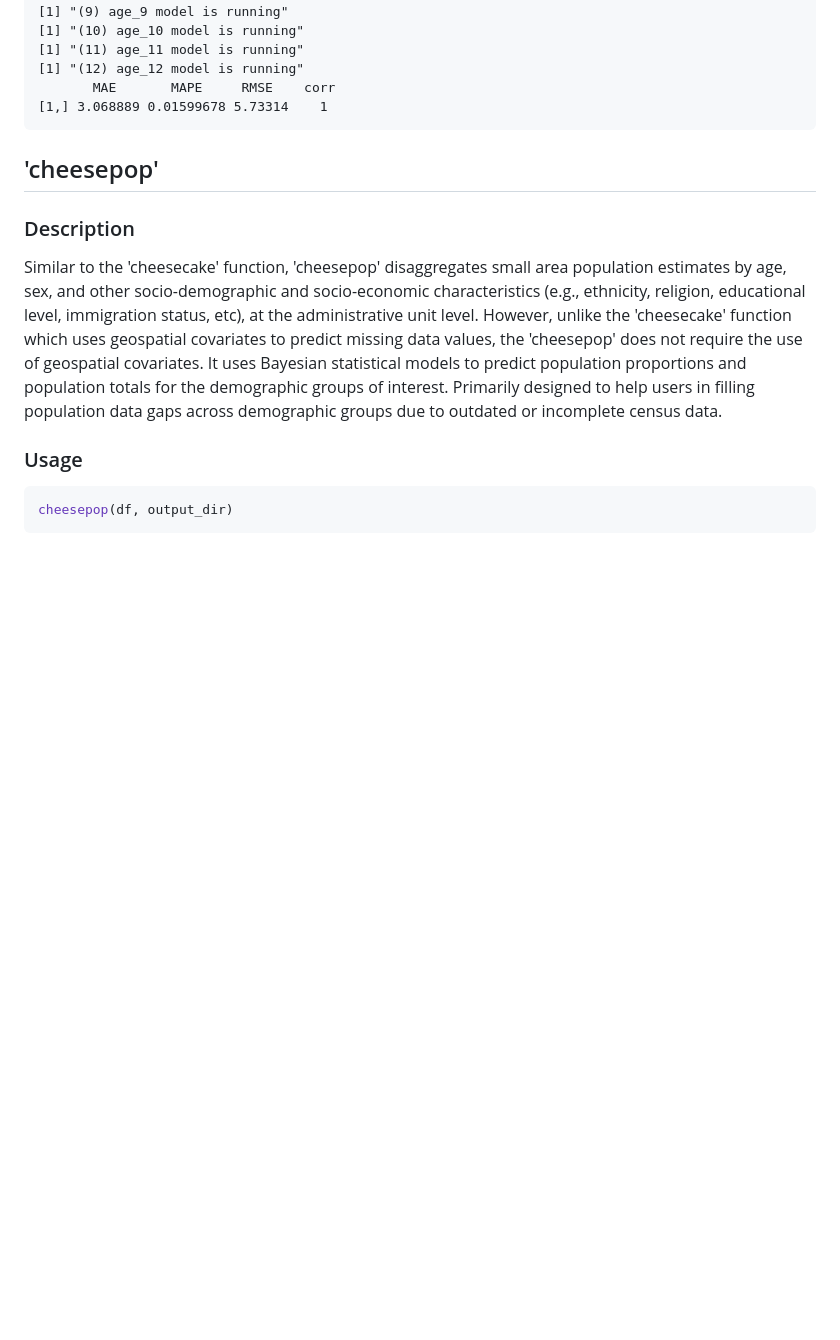
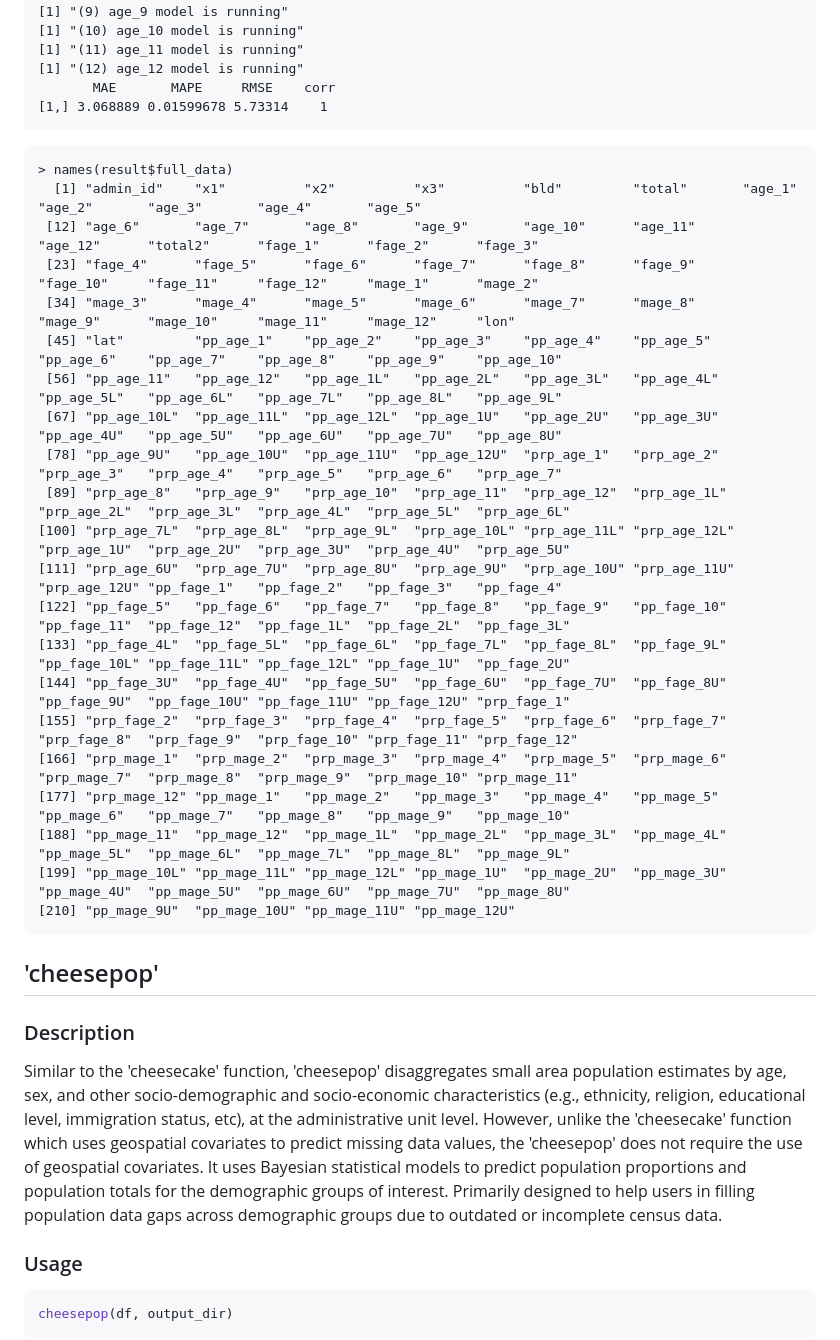
Before and after one commit to wpgp/jollofR, a Markdown page: README.md, the part around the change. Rendered like a GitHub page; blank space fills up the shorter version.

````diff
--- a/README.md
+++ b/README.md
@@ -274,7 +274,29 @@ Directory C:\Users\ccn1r22\AppData\Local\Temp\RtmpAf73n3 already exists.
        MAE       MAPE     RMSE    corr
 [1,] 3.068889 0.01599678 5.73314    1
 ```
-
+```
+> names(result$full_data)
+  [1] "admin_id"    "x1"          "x2"          "x3"          "bld"         "total"       "age_1"       "age_2"       "age_3"       "age_4"       "age_5"
+ [12] "age_6"       "age_7"       "age_8"       "age_9"       "age_10"      "age_11"      "age_12"      "total2"      "fage_1"      "fage_2"      "fage_3"
+ [23] "fage_4"      "fage_5"      "fage_6"      "fage_7"      "fage_8"      "fage_9"      "fage_10"     "fage_11"     "fage_12"     "mage_1"      "mage_2"
+ [34] "mage_3"      "mage_4"      "mage_5"      "mage_6"      "mage_7"      "mage_8"      "mage_9"      "mage_10"     "mage_11"     "mage_12"     "lon"
+ [45] "lat"         "pp_age_1"    "pp_age_2"    "pp_age_3"    "pp_age_4"    "pp_age_5"    "pp_age_6"    "pp_age_7"    "pp_age_8"    "pp_age_9"    "pp_age_10"
+ [56] "pp_age_11"   "pp_age_12"   "pp_age_1L"   "pp_age_2L"   "pp_age_3L"   "pp_age_4L"   "pp_age_5L"   "pp_age_6L"   "pp_age_7L"   "pp_age_8L"   "pp_age_9L"
+ [67] "pp_age_10L"  "pp_age_11L"  "pp_age_12L"  "pp_age_1U"   "pp_age_2U"   "pp_age_3U"   "pp_age_4U"   "pp_age_5U"   "pp_age_6U"   "pp_age_7U"   "pp_age_8U"
+ [78] "pp_age_9U"   "pp_age_10U"  "pp_age_11U"  "pp_age_12U"  "prp_age_1"   "prp_age_2"   "prp_age_3"   "prp_age_4"   "prp_age_5"   "prp_age_6"   "prp_age_7"
+ [89] "prp_age_8"   "prp_age_9"   "prp_age_10"  "prp_age_11"  "prp_age_12"  "prp_age_1L"  "prp_age_2L"  "prp_age_3L"  "prp_age_4L"  "prp_age_5L"  "prp_age_6L"
+[100] "prp_age_7L"  "prp_age_8L"  "prp_age_9L"  "prp_age_10L" "prp_age_11L" "prp_age_12L" "prp_age_1U"  "prp_age_2U"  "prp_age_3U"  "prp_age_4U"  "prp_age_5U"
+[111] "prp_age_6U"  "prp_age_7U"  "prp_age_8U"  "prp_age_9U"  "prp_age_10U" "prp_age_11U" "prp_age_12U" "pp_fage_1"   "pp_fage_2"   "pp_fage_3"   "pp_fage_4"
+[122] "pp_fage_5"   "pp_fage_6"   "pp_fage_7"   "pp_fage_8"   "pp_fage_9"   "pp_fage_10"  "pp_fage_11"  "pp_fage_12"  "pp_fage_1L"  "pp_fage_2L"  "pp_fage_3L"
+[133] "pp_fage_4L"  "pp_fage_5L"  "pp_fage_6L"  "pp_fage_7L"  "pp_fage_8L"  "pp_fage_9L"  "pp_fage_10L" "pp_fage_11L" "pp_fage_12L" "pp_fage_1U"  "pp_fage_2U"
+[144] "pp_fage_3U"  "pp_fage_4U"  "pp_fage_5U"  "pp_fage_6U"  "pp_fage_7U"  "pp_fage_8U"  "pp_fage_9U"  "pp_fage_10U" "pp_fage_11U" "pp_fage_12U" "prp_fage_1"
+[155] "prp_fage_2"  "prp_fage_3"  "prp_fage_4"  "prp_fage_5"  "prp_fage_6"  "prp_fage_7"  "prp_fage_8"  "prp_fage_9"  "prp_fage_10" "prp_fage_11" "prp_fage_12"
+[166] "prp_mage_1"  "prp_mage_2"  "prp_mage_3"  "prp_mage_4"  "prp_mage_5"  "prp_mage_6"  "prp_mage_7"  "prp_mage_8"  "prp_mage_9"  "prp_mage_10" "prp_mage_11"
+[177] "prp_mage_12" "pp_mage_1"   "pp_mage_2"   "pp_mage_3"   "pp_mage_4"   "pp_mage_5"   "pp_mage_6"   "pp_mage_7"   "pp_mage_8"   "pp_mage_9"   "pp_mage_10"
+[188] "pp_mage_11"  "pp_mage_12"  "pp_mage_1L"  "pp_mage_2L"  "pp_mage_3L"  "pp_mage_4L"  "pp_mage_5L"  "pp_mage_6L"  "pp_mage_7L"  "pp_mage_8L"  "pp_mage_9L"
+[199] "pp_mage_10L" "pp_mage_11L" "pp_mage_12L" "pp_mage_1U"  "pp_mage_2U"  "pp_mage_3U"  "pp_mage_4U"  "pp_mage_5U"  "pp_mage_6U"  "pp_mage_7U"  "pp_mage_8U"
+[210] "pp_mage_9U"  "pp_mage_10U" "pp_mage_11U" "pp_mage_12U"
+```
 ## 'cheesepop'
 ### Description
 Similar to the 'cheesecake' function, 'cheesepop' disaggregates small area population estimates by age, sex, and other socio-demographic and socio-economic characteristics (e.g., ethnicity, religion, educational level, immigration status, etc), at the administrative unit level. However, unlike the 'cheesecake' function which uses geospatial covariates to predict missing data values, the 'cheesepop' does not require the use of geospatial covariates.
````
